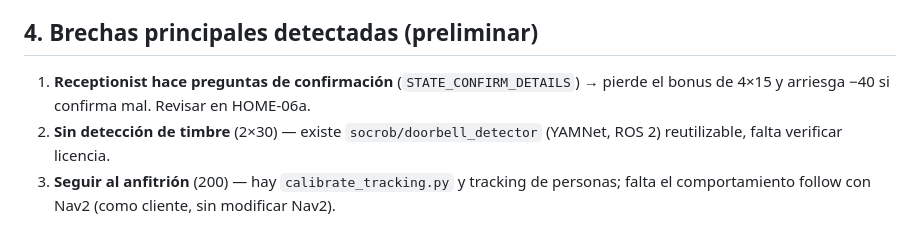
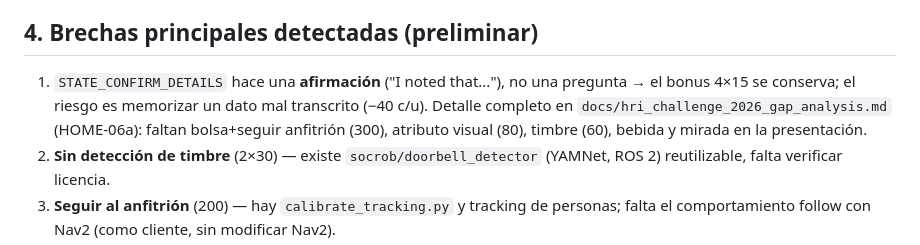
Before and after one commit to ShiiSuii/base_athome, a Markdown page: docs/RULEBOOK_2026_2_ANALISIS.md, the part around the change. Rendered like a GitHub page.

Commit message:
docs: hardware optimization study; fix gap-analysis links; correct confirm-state finding
Co-Authored-By: Claude Opus 5.5 <noreply@anthropic.com>

```diff
--- a/docs/RULEBOOK_2026_2_ANALISIS.md
+++ b/docs/RULEBOOK_2026_2_ANALISIS.md
@@ -45,7 +45,7 @@ Fuente: `rulebook.pdf` del release oficial **2026.2** (publicado 2026-05-11, "Ve
 
 ## 4. Brechas principales detectadas (preliminar)
 
-1. **Receptionist hace preguntas de confirmación** (`STATE_CONFIRM_DETAILS`) → pierde el bonus de 4×15 y arriesga −40 si confirma mal. Revisar en HOME-06a.
+1. `STATE_CONFIRM_DETAILS` hace una **afirmación** ("I noted that..."), no una pregunta → el bonus 4×15 se conserva; el riesgo es memorizar un dato mal transcrito (−40 c/u). Detalle completo en `docs/hri_challenge_2026_gap_analysis.md` (HOME-06a): faltan bolsa+seguir anfitrión (300), atributo visual (80), timbre (60), bebida y mirada en la presentación.
 2. **Sin detección de timbre** (2×30) — existe `socrob/doorbell_detector` (YAMNet, ROS 2) reutilizable, falta verificar licencia.
 3. **Seguir al anfitrión** (200) — hay `calibrate_tracking.py` y tracking de personas; falta el comportamiento follow con Nav2 (como cliente, sin modificar Nav2).
 4. **Handover de bolsa** (50) con el Piper — requiere modo seguro (el robot no debe "atacar" la mano, §5.1 regla 5).
```
Also changed, not shown: docs/HARDWARE_OPTIMIZACION.md (added, +83 -0 lines), docs/hri_challenge_2026_gap_analysis.md (+28 -28 lines).
